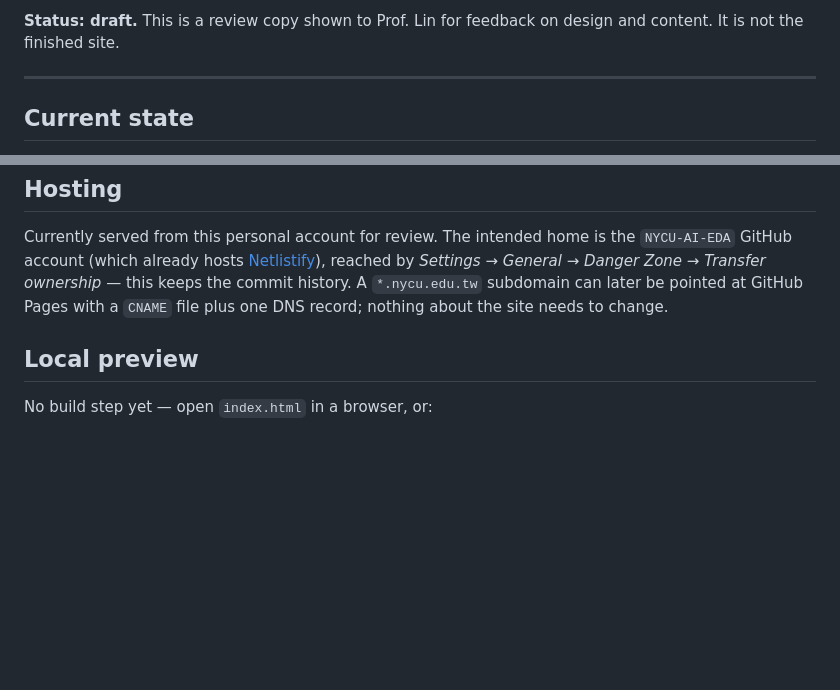
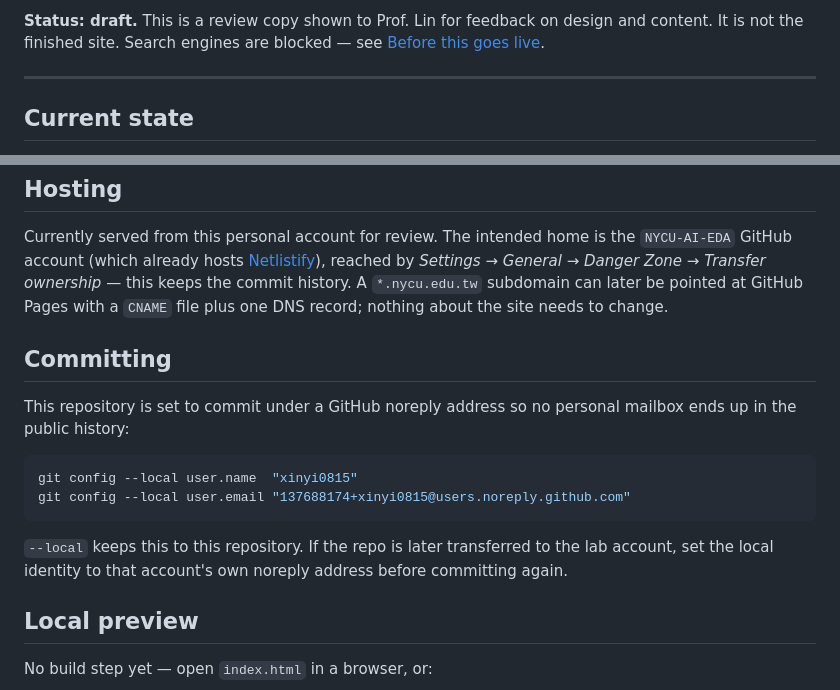
Before and after one commit to xinyi0815/ai-eda-lab, a Markdown page: README.md, 2 parts joined by grey strips. Drawn GitHub-style; blank space fills up the shorter version.

Commit message:
Record the live URL and the commit identity convention in the README
The site is deployed at https://xinyi0815.github.io/ai-eda-lab/. Also documents
the repo-local noreply identity, so a future maintainer does not accidentally
commit a personal address into public history.

````diff
--- a/README.md
+++ b/README.md
@@ -6,5 +8,6 @@ Website for the **AI-EDA Lab**, National Yang Ming Chiao Tung University
 **Status: draft.** This is a review copy shown to Prof. Lin for feedback on design
-and content. It is not the finished site.
+and content. It is not the finished site. Search engines are blocked — see
+[Before this goes live](#before-this-goes-live).
 
 ---
 
@@ -107,6 +110,20 @@ Currently served from this personal account for review. The intended home is the
 history. A `*.nycu.edu.tw` subdomain can later be pointed at GitHub Pages with a
 `CNAME` file plus one DNS record; nothing about the site needs to change.
 
+## Committing
+
+This repository is set to commit under a GitHub noreply address so no personal
+mailbox ends up in the public history:
+
+```sh
+git config --local user.name  "xinyi0815"
+git config --local user.email "137688174+xinyi0815@users.noreply.github.com"
+```
+
+`--local` keeps this to this repository. If the repo is later transferred to the
+lab account, set the local identity to that account's own noreply address before
+committing again.
+
 ## Local preview
 
 No build step yet — open `index.html` in a browser, or:
````
Also changed, not shown: other parts of README.md (+2 -0 lines).
